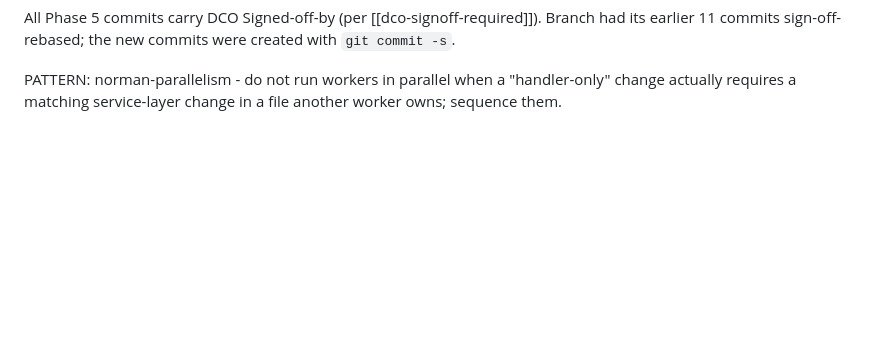
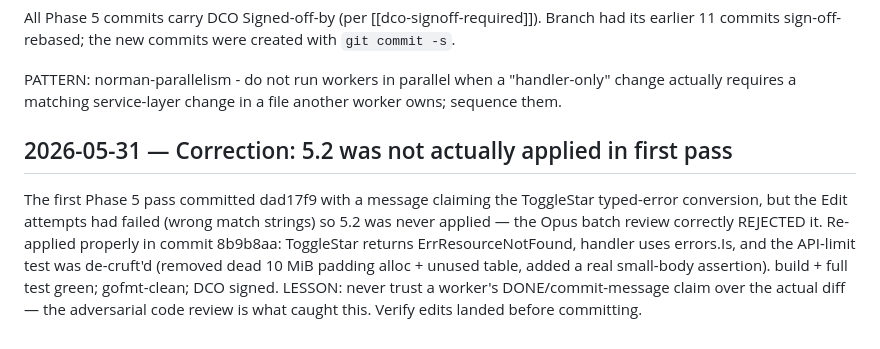
Before and after one commit to open-wander/ramble, a Markdown page: prds/progress.md, the part around the change. GitHub-like rendering; blank space fills up the shorter version.

Commit message:
chore(norman): note 5.2 correction in progress log
Signed-off-by: Lance Haig <lnhaig@gmail.com>

```diff
--- a/prds/progress.md
+++ b/prds/progress.md
@@ -125,3 +125,14 @@ its earlier 11 commits sign-off-rebased; the new commits were created with `git
 
 PATTERN: norman-parallelism - do not run workers in parallel when a "handler-only" change
 actually requires a matching service-layer change in a file another worker owns; sequence them.
+
+## 2026-05-31 — Correction: 5.2 was not actually applied in first pass
+
+The first Phase 5 pass committed dad17f9 with a message claiming the ToggleStar
+typed-error conversion, but the Edit attempts had failed (wrong match strings) so 5.2
+was never applied — the Opus batch review correctly REJECTED it. Re-applied properly in
+commit 8b9b8aa: ToggleStar returns ErrResourceNotFound, handler uses errors.Is, and the
+API-limit test was de-cruft'd (removed dead 10 MiB padding alloc + unused table, added a
+real small-body assertion). build + full test green; gofmt-clean; DCO signed.
+LESSON: never trust a worker's DONE/commit-message claim over the actual diff — the
+adversarial code review is what caught this. Verify edits landed before committing.
```
